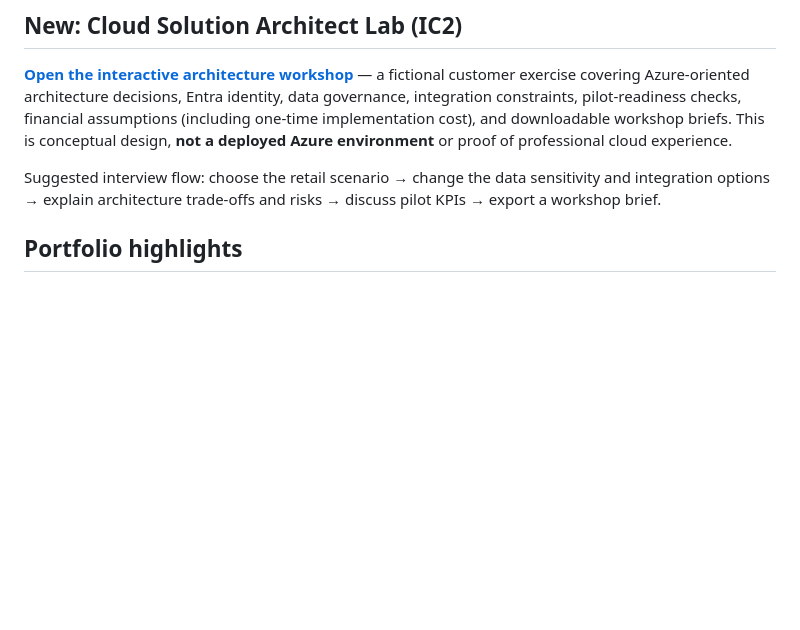
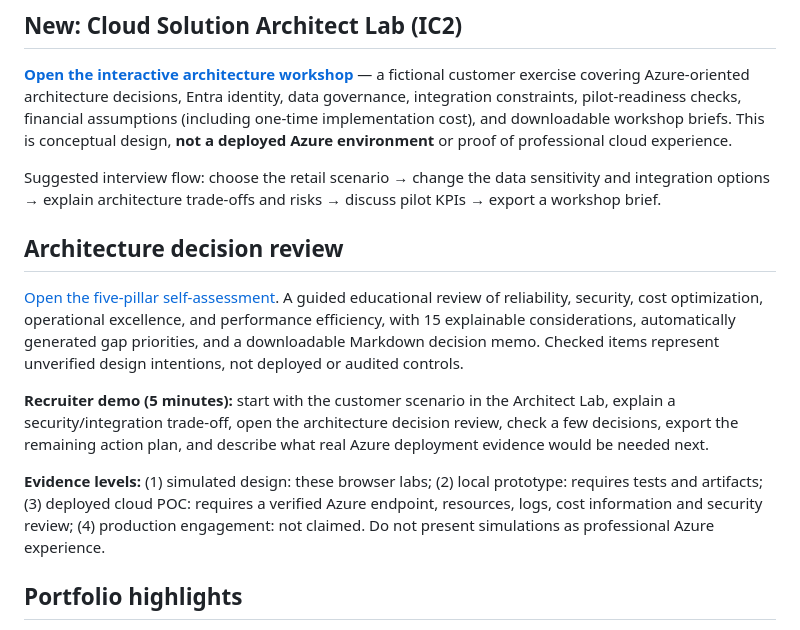
Before and after one commit to Melow97/cloud-ai-sales-lab, a Markdown page: README.md, the part around the change. GitHub-like rendering; blank space fills up the shorter version.

Commit message:
Document architecture assessment and interview demo with evidence levels

```diff
--- a/README.md
+++ b/README.md
@@ -9,6 +9,14 @@ ATLAS is an independent, interactive solution-selling case study created by **Me
 [**Open the interactive architecture workshop**](./architect-lab.html) — a fictional customer exercise covering Azure-oriented architecture decisions, Entra identity, data governance, integration constraints, pilot-readiness checks, financial assumptions (including one-time implementation cost), and downloadable workshop briefs. This is conceptual design, **not a deployed Azure environment** or proof of professional cloud experience.
 
 Suggested interview flow: choose the retail scenario → change the data sensitivity and integration options → explain architecture trade-offs and risks → discuss pilot KPIs → export a workshop brief.
+
+## Architecture decision review
+
+[Open the five-pillar self-assessment](./architecture-review.html). A guided educational review of reliability, security, cost optimization, operational excellence, and performance efficiency, with 15 explainable considerations, automatically generated gap priorities, and a downloadable Markdown decision memo. Checked items represent unverified design intentions, not deployed or audited controls.
+
+**Recruiter demo (5 minutes):** start with the customer scenario in the Architect Lab, explain a security/integration trade-off, open the architecture decision review, check a few decisions, export the remaining action plan, and describe what real Azure deployment evidence would be needed next.
+
+**Evidence levels:** (1) simulated design: these browser labs; (2) local prototype: requires tests and artifacts; (3) deployed cloud POC: requires a verified Azure endpoint, resources, logs, cost information and security review; (4) production engagement: not claimed. Do not present simulations as professional Azure experience.
 
 ## Portfolio highlights
 
```
